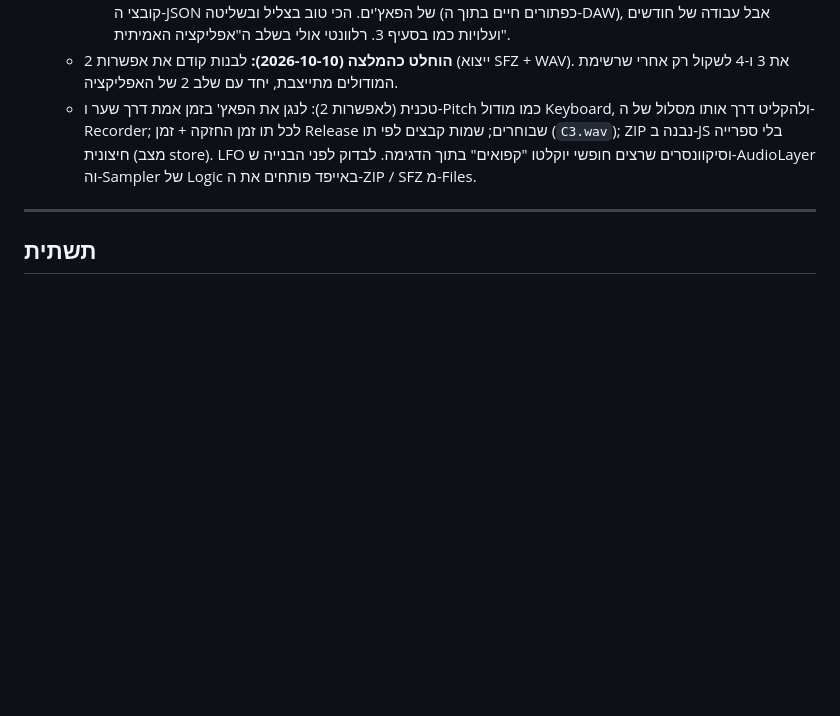
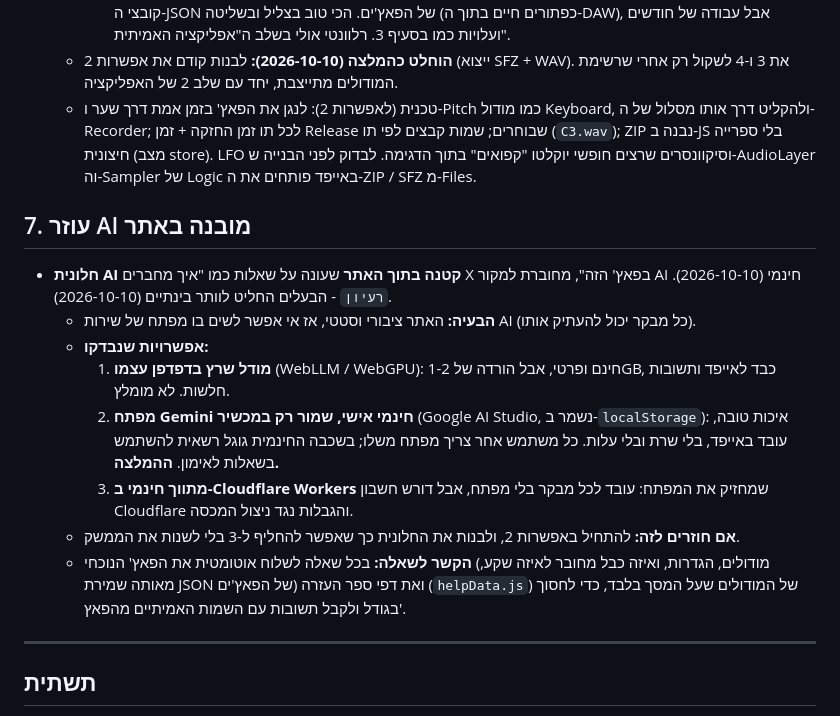
Before and after one commit to noambartov/sound-playground, a Markdown page: ROADMAP.md, the part around the change. Drawn GitHub-style; blank space fills up the shorter version.

Commit message:
ROADMAP: AI help panel options (shelved for now)
Co-Authored-By: Claude Opus 5.5 (1M context) <noreply@anthropic.com>
Claude-Session: https://claude.ai/code/session_01KSH2Y2bL2rNN4QLEaMHf1t

```diff
--- a/ROADMAP.md
+++ b/ROADMAP.md
@@ -52,6 +52,16 @@
     4. **פלאגין אמיתי ב-JUCE (C++), AU / VST3 / AUv3** - כתיבה מחדש של כל המודולים בשפה אחרת, ואז טעינת קובצי ה-JSON של הפאץ'ים. הכי טוב בצליל ובשליטה (כפתורים חיים בתוך ה-DAW), אבל עבודה של חודשים ועלויות כמו בסעיף 3. רלוונטי אולי בשלב ה"אפליקציה האמיתית".
   - **הוחלט כהמלצה (2026-10-10):** לבנות קודם את אפשרות 2 (ייצוא SFZ + WAV). את 3 ו-4 לשקול רק אחרי שרשימת המודולים מתייצבת, יחד עם שלב 2 של האפליקציה.
   - טכנית (לאפשרות 2): לנגן את הפאץ' בזמן אמת דרך שער ו-Pitch כמו מודול Keyboard, ולהקליט דרך אותו מסלול של ה-Recorder; לכל תו זמן החזקה + זמן Release שבוחרים; שמות קבצים לפי תו (`C3.wav`); ZIP נבנה ב-JS בלי ספרייה חיצונית (מצב store). LFO וסיקוונסרים שרצים חופשי יוקלטו "קפואים" בתוך הדגימה. לבדוק לפני הבנייה ש-AudioLayer וה-Sampler של Logic באייפד פותחים את ה-ZIP / SFZ מ-Files.
+
+## 7. עוזר AI מובנה באתר
+- **חלונית AI קטנה בתוך האתר** שעונה על שאלות כמו "איך מחברים X בפאץ' הזה", מחוברת למקור AI חינמי (2026-10-10). `רעיון` - הבעלים החליט לוותר בינתיים (2026-10-10).
+  - **הבעיה:** האתר ציבורי וסטטי, אז אי אפשר לשים בו מפתח של שירות AI (כל מבקר יכול להעתיק אותו).
+  - **אפשרויות שנבדקו:**
+    1. **מודל שרץ בדפדפן עצמו** (WebLLM / WebGPU): חינם ופרטי, אבל הורדה של 1-2GB, כבד לאייפד ותשובות חלשות. לא מומלץ.
+    2. **מפתח Gemini חינמי אישי, שמור רק במכשיר** (Google AI Studio, נשמר ב-`localStorage`): איכות טובה, עובד באייפד, בלי שרת ובלי עלות. כל משתמש אחר צריך מפתח משלו; בשכבה החינמית גוגל רשאית להשתמש בשאלות לאימון. **ההמלצה.**
+    3. **מתווך חינמי ב-Cloudflare Workers** שמחזיק את המפתח: עובד לכל מבקר בלי מפתח, אבל דורש חשבון Cloudflare והגבלות נגד ניצול המכסה.
+  - **אם חוזרים לזה:** להתחיל באפשרות 2, ולבנות את החלונית כך שאפשר להחליף ל-3 בלי לשנות את הממשק.
+  - **הקשר לשאלה:** בכל שאלה לשלוח אוטומטית את הפאץ' הנוכחי (מודולים, הגדרות, ואיזה כבל מחובר לאיזה שקע, מאותה שמירת JSON של הפאץ'ים) ואת דפי ספר העזרה (`helpData.js`) של המודולים שעל המסך בלבד, כדי לחסוך בגודל ולקבל תשובות עם השמות האמיתיים מהפאץ'.
 
 ---
 
```
Also changed, not shown: architecture.md (+1 -0 lines).
